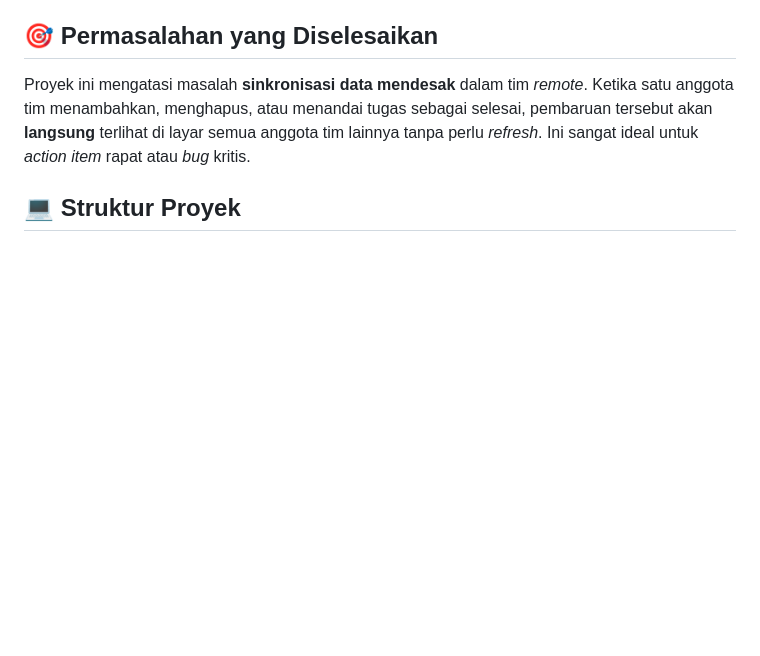
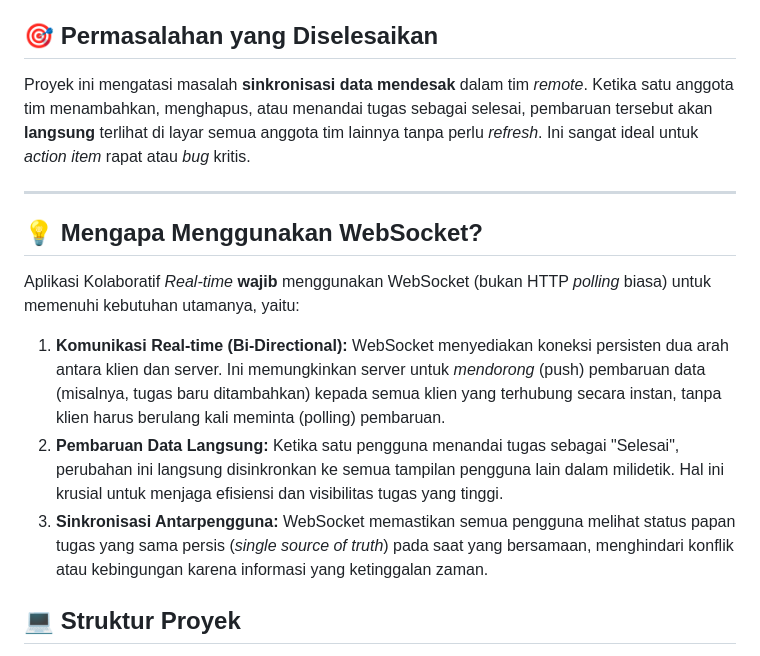
Before and after one commit to adven-stack/Project_UTS_Websocet, a Markdown page: README.md, the part around the change. Drawn GitHub-style; blank space fills up the shorter version.

Commit message:
docs: Finalisasi README dengan alasan WebSocket

```diff
--- a/README.md
+++ b/README.md
@@ -5,6 +5,16 @@ Proyek ini adalah implementasi sederhana dari papan tugas (*Task Board*) kolabor
 ## 🎯 Permasalahan yang Diselesaikan
 
 Proyek ini mengatasi masalah **sinkronisasi data mendesak** dalam tim *remote*. Ketika satu anggota tim menambahkan, menghapus, atau menandai tugas sebagai selesai, pembaruan tersebut akan **langsung** terlihat di layar semua anggota tim lainnya tanpa perlu *refresh*. Ini sangat ideal untuk *action item* rapat atau *bug* kritis.
+
+---
+
+## 💡 Mengapa Menggunakan WebSocket?
+
+Aplikasi Kolaboratif *Real-time* **wajib** menggunakan WebSocket (bukan HTTP *polling* biasa) untuk memenuhi kebutuhan utamanya, yaitu:
+
+1.  **Komunikasi Real-time (Bi-Directional):** WebSocket menyediakan koneksi persisten dua arah antara klien dan server. Ini memungkinkan server untuk *mendorong* (push) pembaruan data (misalnya, tugas baru ditambahkan) kepada semua klien yang terhubung secara instan, tanpa klien harus berulang kali meminta (polling) pembaruan.
+2.  **Pembaruan Data Langsung:** Ketika satu pengguna menandai tugas sebagai "Selesai", perubahan ini langsung disinkronkan ke semua tampilan pengguna lain dalam milidetik. Hal ini krusial untuk menjaga efisiensi dan visibilitas tugas yang tinggi.
+3.  **Sinkronisasi Antarpengguna:** WebSocket memastikan semua pengguna melihat status papan tugas yang sama persis (*single source of truth*) pada saat yang bersamaan, menghindari konflik atau kebingungan karena informasi yang ketinggalan zaman.
 
 ## 💻 Struktur Proyek
 real-time-task-board/ ├── main.go # Server Golang (WebSocket & State Logic) ├── go.mod # Dependency Golang └── static/ └── index.html # Frontend (HTML, CSS, JavaScript)
```
